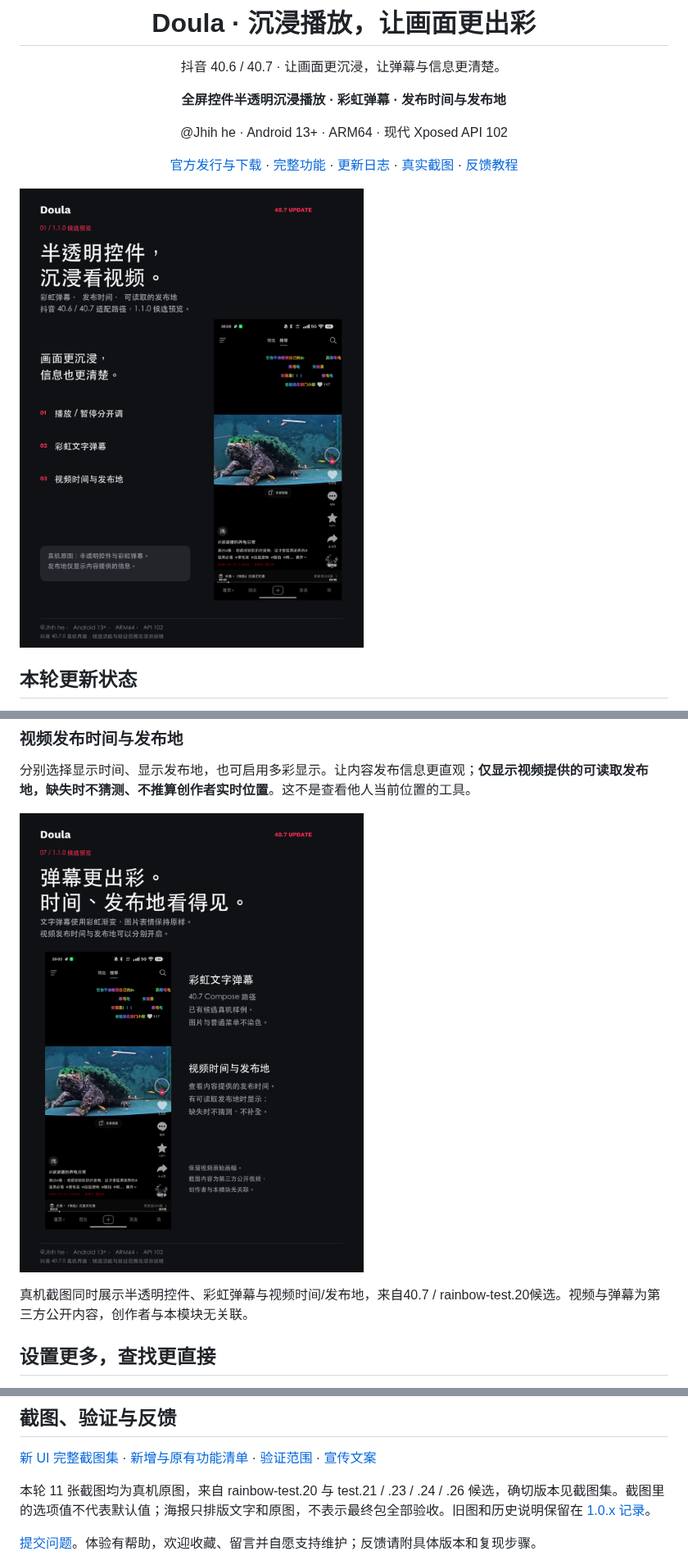
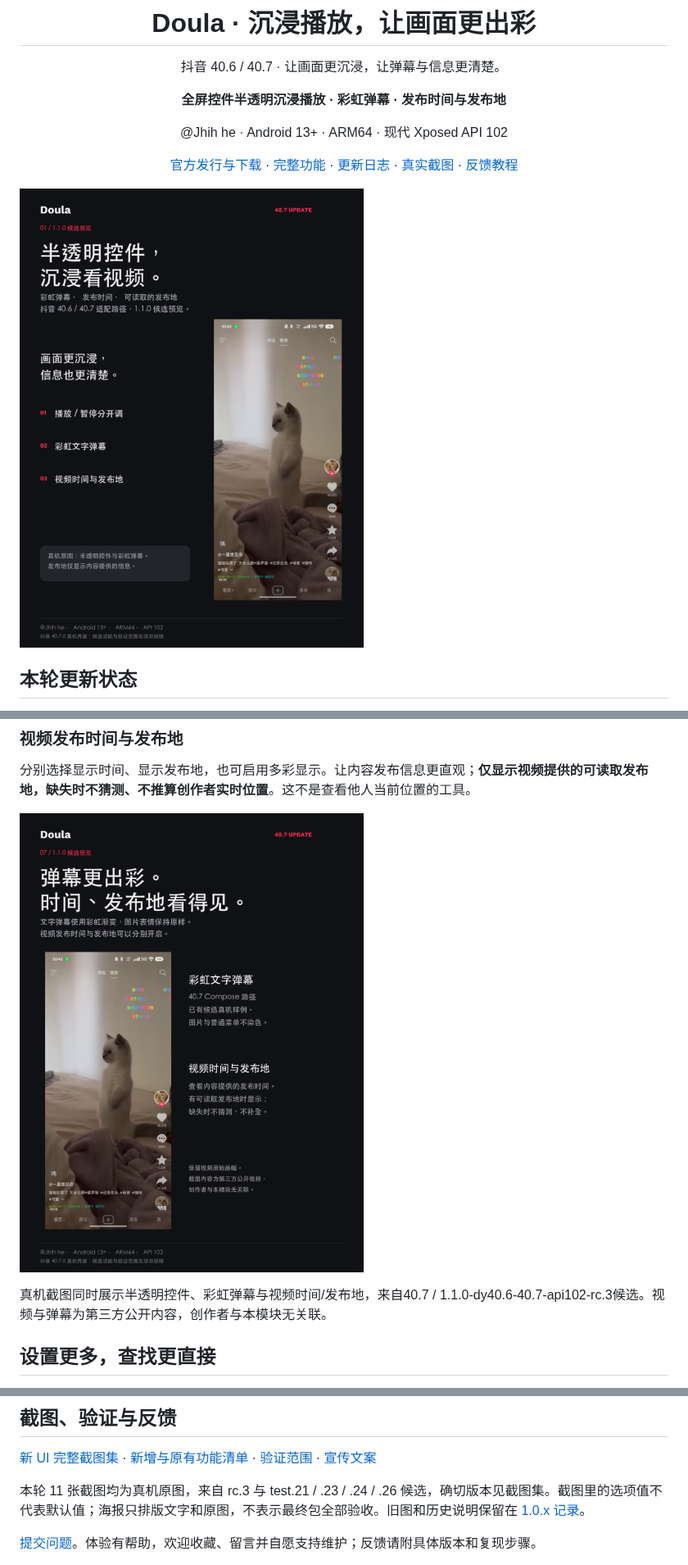
Before and after one commit to Xposed-Modules-Repo/io.github.jhihhe.doula, a Markdown page: README.md, 3 parts joined by grey strips. Shown at 82% size. Drawn GitHub-style; pictures changed too: 01-cover.png, 07-rainbow-information.png.

```diff
--- a/README.md
+++ b/README.md
@@ -44,7 +44,7 @@
 
 ![彩虹弹幕、发布时间与发布地实景](07-rainbow-information.png)
 
-真机截图同时展示半透明控件、彩虹弹幕与视频时间/发布地，来自40.7 / rainbow-test.20候选。视频与弹幕为第三方公开内容，创作者与本模块无关联。
+真机截图同时展示半透明控件、彩虹弹幕与视频时间/发布地，来自40.7 / 1.1.0-dy40.6-40.7-api102-rc.3候选。视频与弹幕为第三方公开内容，创作者与本模块无关联。
 
 ## 设置更多，查找更直接
 
@@ -90,7 +90,7 @@
 
 [新 UI 完整截图集](GALLERY.md) · [新增与原有功能清单](FEATURES.md) · [验证范围](VALIDATION.md) · [宣传文案](MARKETING.md)
 
-本轮 11 张截图均为真机原图，来自 rainbow-test.20 与 test.21 / .23 / .24 / .26 候选，确切版本见截图集。截图里的选项值不代表默认值；海报只排版文字和原图，不表示最终包全部验收。旧图和历史说明保留在 [1.0.x 记录](README-1.0.x.md)。
+本轮 11 张截图均为真机原图，来自 rc.3 与 test.21 / .23 / .24 / .26 候选，确切版本见截图集。截图里的选项值不代表默认值；海报只排版文字和原图，不表示最终包全部验收。旧图和历史说明保留在 [1.0.x 记录](README-1.0.x.md)。
 
 [提交问题](https://github.com/jhihhe/Doula-Douyin-LSPosed/issues)。体验有帮助，欢迎收藏、留言并自愿支持维护；反馈请附具体版本和复现步骤。
 
```
Also changed, not shown: GALLERY.md (+1 -1 lines), 2 other files.
